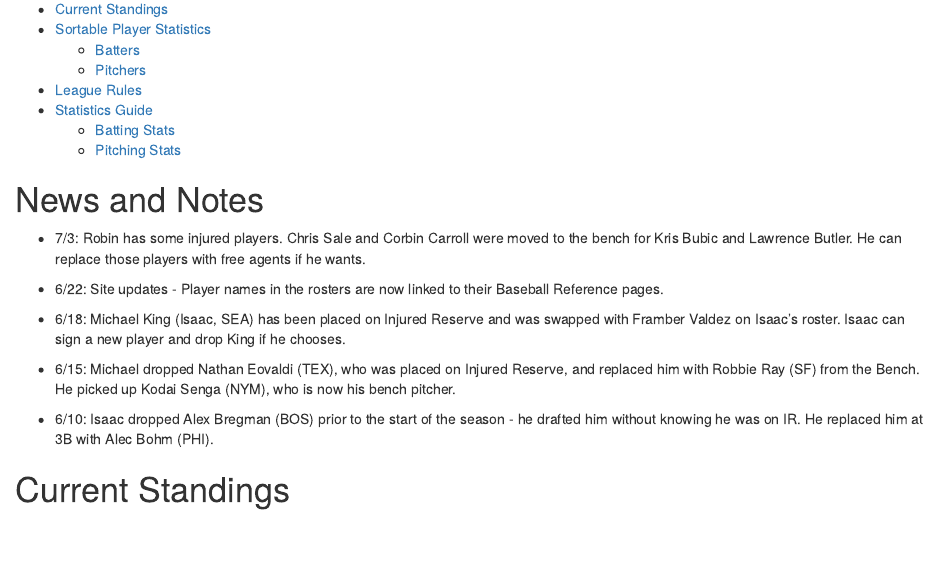
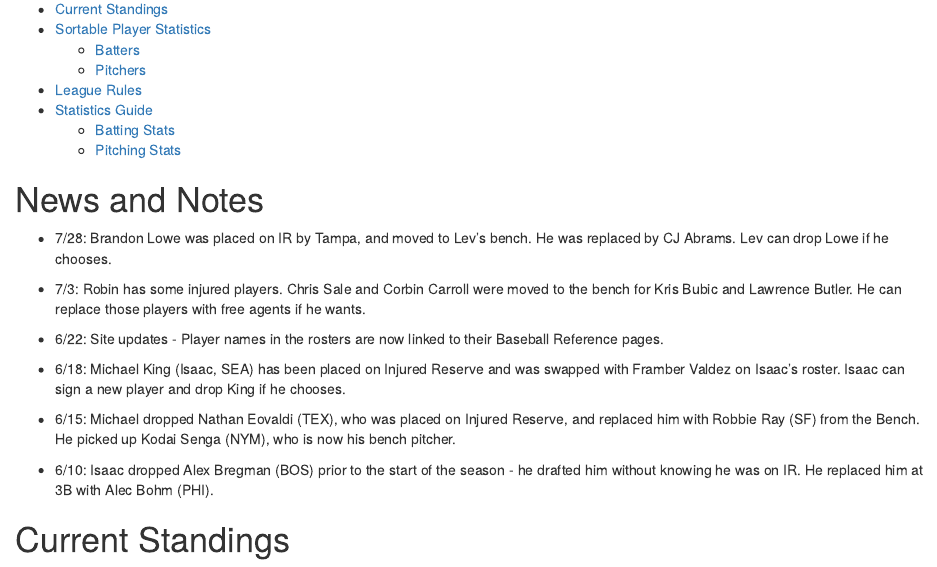
Before and after one commit to mafichman/melville_rotisserie, an R Markdown document (index.Rmd): the page in a window 1100 px wide, from 150 px down. The pictures show the output file index.html that the author committed with the source, opened offline.

Commit message:
update 7 28

````diff
--- a/index.Rmd
+++ b/index.Rmd
@@ -22,6 +22,8 @@
 ```
 
 # News and Notes
+
+- 7/28: Brandon Lowe was placed on IR by Tampa, and moved to Lev's bench. He was replaced by CJ Abrams. Lev can drop Lowe if he chooses.
 
 - 7/3: Robin has some injured players. Chris Sale and Corbin Carroll were moved to the bench for Kris Bubic and Lawrence Butler. He can replace those players with free agents if he wants.
 
````
Also changed, not shown: index.html.
